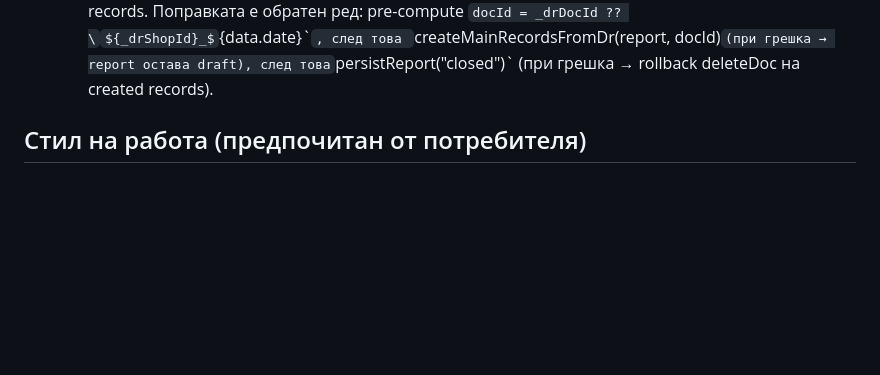
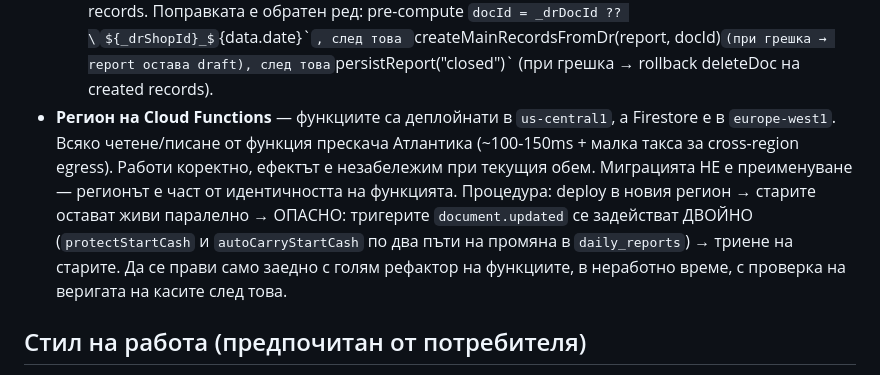
Before and after one commit to KolevPld/Non-Stop, a Markdown page: CLAUDE.md, the part around the change. Rendered like a GitHub page; some formulas as TeX source; blank space fills up the shorter version.

Commit message:
CLAUDE.md: добавен TODO за миграция на Cloud Functions регион
Co-Authored-By: Claude Sonnet 4.6 <noreply@anthropic.com>

```diff
--- a/CLAUDE.md
+++ b/CLAUDE.md
@@ -454,6 +454,17 @@ git push origin vX.Y-описание
   `docId = _drDocId ?? \`${_drShopId}_${data.date}\``, след това
   `createMainRecordsFromDr(report, docId)` (при грешка → report остава draft),
   след това `persistReport("closed")` (при грешка → rollback deleteDoc на created records).
+- **Регион на Cloud Functions** — функциите са деплойнати в `us-central1`,
+  а Firestore е в `europe-west1`. Всяко четене/писане от функция прескача
+  Атлантика (~100-150ms + малка такса за cross-region egress). Работи
+  коректно, ефектът е незабележим при текущия обем.
+  Миграцията НЕ е преименуване — регионът е част от идентичността на
+  функцията. Процедура: deploy в новия регион → старите остават живи
+  паралелно → ОПАСНО: тригерите `document.updated` се задействат ДВОЙНО
+  (`protectStartCash` и `autoCarryStartCash` по два пъти на промяна в
+  `daily_reports`) → триене на старите. Да се прави само заедно с голям
+  рефактор на функциите, в неработно време, с проверка на веригата на
+  касите след това.
 
 ## Стил на работа (предпочитан от потребителя)
 
```
